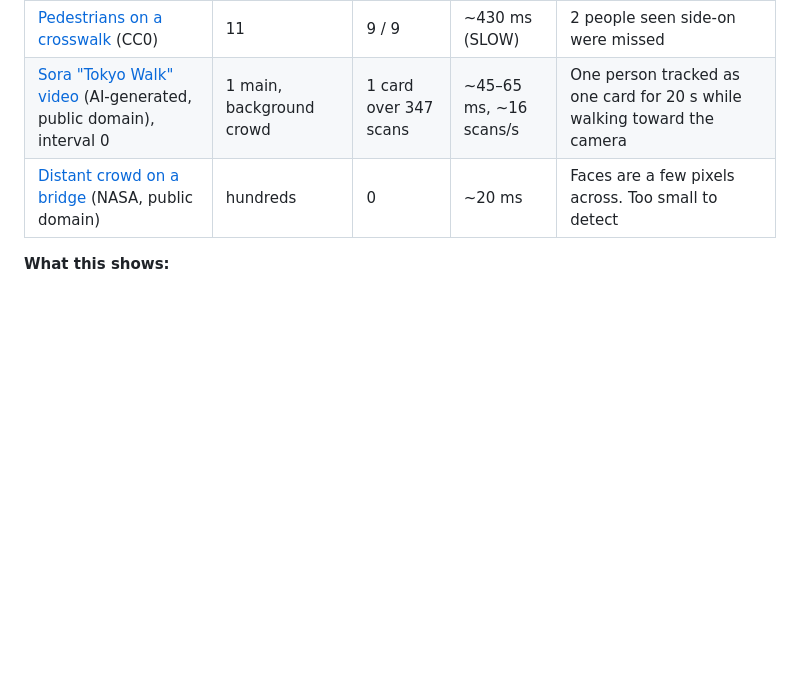
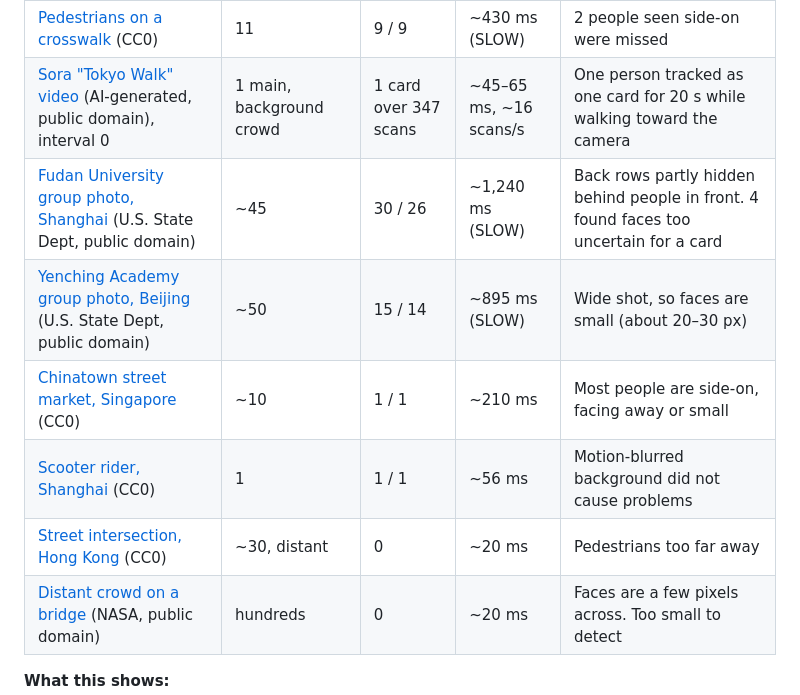
Before and after one commit to cheokjiade/video-face-detection, a Markdown page: README.md, the part around one of its changes. Drawn GitHub-style; blank space fills up the shorter version.

```diff
--- a/README.md
+++ b/README.md
@@ -50,6 +50,11 @@ These tests use public-domain and CC0 images from Wikimedia Commons, fed to Edge
 | [Metro platform at rush hour](https://commons.wikimedia.org/wiki/File:Evening_rush_on_the_Line_4-Yellow_platform_at_Pinheiros_station,_S%C3%A3o_Paulo.jpg) (CC0) | ~15 clear, many more distant | 4 / 3 | ~280 ms | Small and partly hidden faces are missed |
 | [Pedestrians on a crosswalk](https://commons.wikimedia.org/wiki/File:Pedestrians_crossing_rue_Dalhousie,_Quebec_City_01.jpg) (CC0) | 11 | 9 / 9 | ~430 ms (SLOW) | 2 people seen side-on were missed |
 | [Sora "Tokyo Walk" video](https://commons.wikimedia.org/wiki/File:OpenAI_Sora_in_Action-_Tokyo_Walk.webm) (AI-generated, public domain), interval 0 | 1 main, background crowd | 1 card over 347 scans | ~45–65 ms, ~16 scans/s | One person tracked as one card for 20 s while walking toward the camera |
+| [Fudan University group photo, Shanghai](https://commons.wikimedia.org/wiki/File:Ambassador_Burns_and_students_from_Fudan_University_and_Harvard_pose_for_group_photo_in_Shanghai.jpg) (U.S. State Dept, public domain) | ~45 | 30 / 26 | ~1,240 ms (SLOW) | Back rows partly hidden behind people in front. 4 found faces too uncertain for a card |
+| [Yenching Academy group photo, Beijing](https://commons.wikimedia.org/wiki/File:Group_photo_of_Ambassador_Burns_with_students_from_the_Yenching_Academy_of_Peking_University.jpg) (U.S. State Dept, public domain) | ~50 | 15 / 14 | ~895 ms (SLOW) | Wide shot, so faces are small (about 20–30 px) |
+| [Chinatown street market, Singapore](https://commons.wikimedia.org/wiki/File:Chinatown_street_market_(Unsplash).jpg) (CC0) | ~10 | 1 / 1 | ~210 ms | Most people are side-on, facing away or small |
+| [Scooter rider, Shanghai](https://commons.wikimedia.org/wiki/File:Shanghai,_China_(Unsplash_lohK4mWig70).jpg) (CC0) | 1 | 1 / 1 | ~56 ms | Motion-blurred background did not cause problems |
+| [Street intersection, Hong Kong](https://commons.wikimedia.org/wiki/File:Crowded_Asian_intersection_(Unsplash).jpg) (CC0) | ~30, distant | 0 | ~20 ms | Pedestrians too far away |
 | [Distant crowd on a bridge](https://commons.wikimedia.org/wiki/File:Artemis_II_launch_from_A_Max_Brewer_Bridge_(AFRC2026-0071-03).jpg) (NASA, public domain) | hundreds | 0 | ~20 ms | Faces are a few pixels across. Too small to detect |
 
 **What this shows:**
```
Also changed, not shown: other parts of README.md (+33 -1 lines), docs/screenshots/asia-chinatown.jpg (added), docs/screenshots/asia-fudan.jpg (added), docs/screenshots/asia-shanghai.jpg (added), docs/screenshots/asia-yenching.jpg (added), 1 other file.
